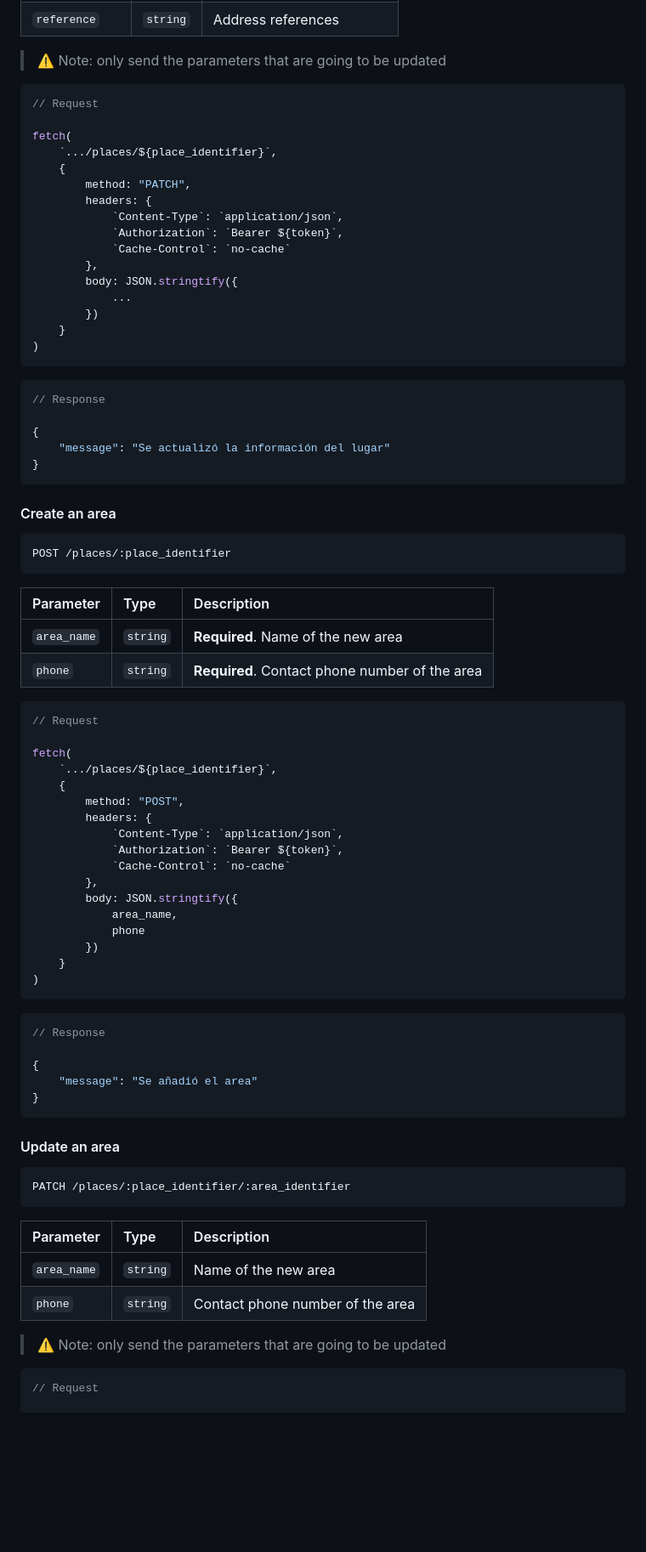
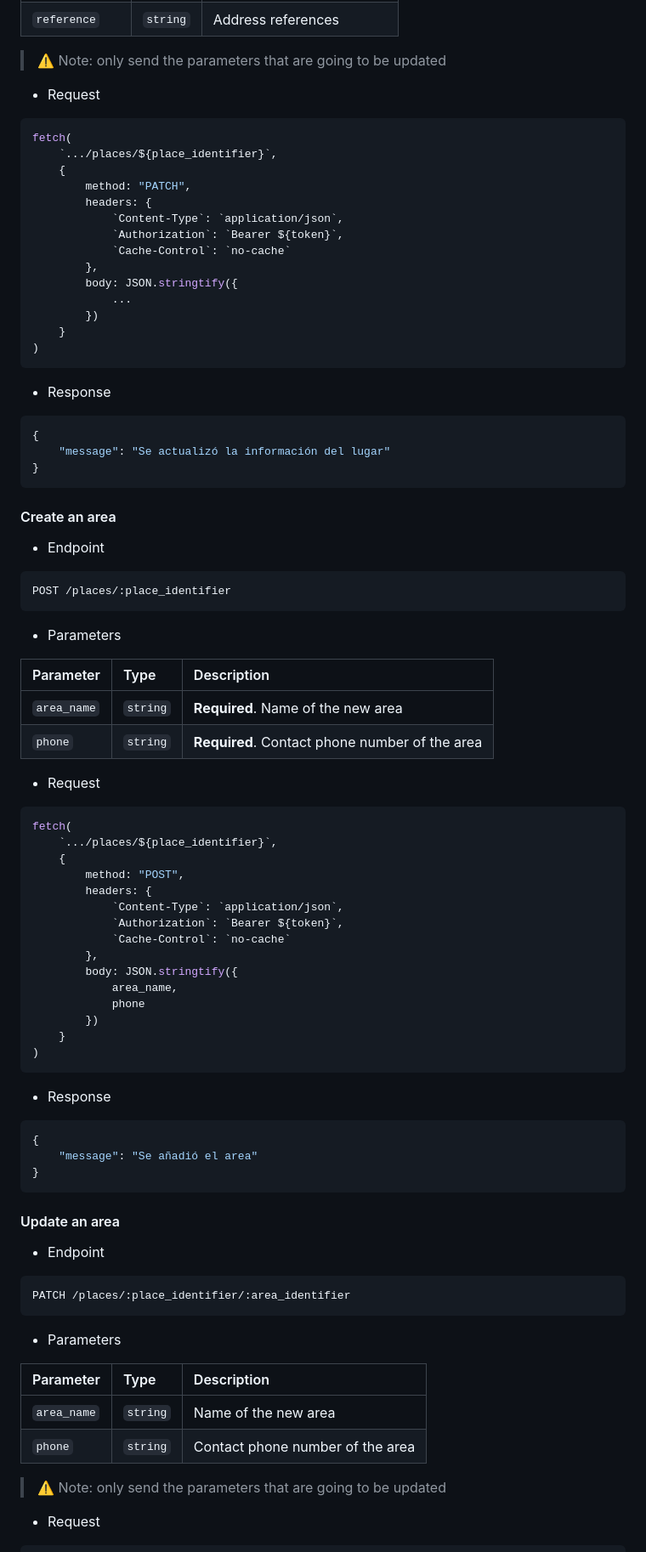
Before and after one commit to SAI-COLOMOS/miro-rest, a Markdown page: README.md, the part around the change printed below. Shown: that part at 85% size. Rendered like a GitHub page; blank space fills up the shorter version.

````diff
--- a/README.md
+++ b/README.md
@@ -356,9 +379,9 @@ PATCH /places/:place_identifier
 
 > ⚠️ Note: only send the parameters that are going to be updated
 
+- Request
+
 ```javascript
-// Request
-
 fetch(
     `.../places/${place_identifier}`,
     {
@@ -375,9 +398,9 @@ fetch(
 )
 ```
 
+- Response
+
 ```json
-// Response
-
 {
     "message": "Se actualizó la información del lugar"
 }
@@ -385,18 +408,22 @@ fetch(
 
 #### Create an area
 
+- Endpoint
+
 ```http
 POST /places/:place_identifier
 ```
+
+- Parameters
 
 | Parameter   | Type     | Description                                    |
 | :---------- | :------- | :--------------------------------------------- |
 | `area_name` | `string` | **Required**. Name of the new area             |
 | `phone`     | `string` | **Required**. Contact phone number of the area |
 
+- Request
+
 ```javascript
-// Request
-
 fetch(
     `.../places/${place_identifier}`,
     {
@@ -414,9 +441,9 @@ fetch(
 )
 ```
 
+- Response
+
 ```json
-// Response
-
 {
     "message": "Se añadió el area"
 }
@@ -424,9 +451,13 @@ fetch(
 
 #### Update an area
 
+- Endpoint
+
 ```http
 PATCH /places/:place_identifier/:area_identifier
 ```
+
+- Parameters
 
 | Parameter   | Type     | Description                      |
 | :---------- | :------- | :------------------------------- |
@@ -435,9 +466,9 @@ PATCH /places/:place_identifier/:area_identifier
 
 > ⚠️ Note: only send the parameters that are going to be updated
 
+- Request
+
 ```javascript
-// Request
-
 fetch(
     `.../places/${place_identifier}/${area_identifier}`,
     {
````
Also changed, not shown: other parts of README.md (+56 -31 lines).
